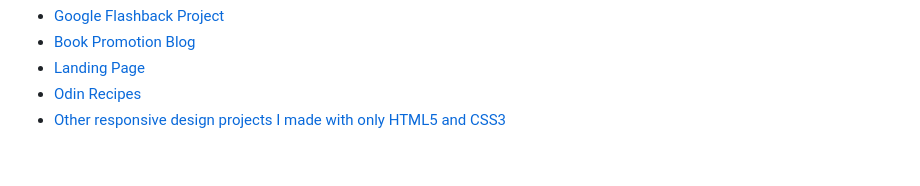
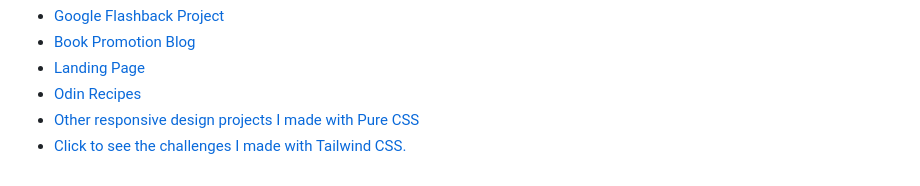
Before and after one commit to selimbiber/Vanilla-CSS-Challenges, a Markdown page: README.md, the part around the change. Rendered like a GitHub page.

Commit message:
Update README.md
Add Tailwind CSS Challenges repo link

```diff
--- a/README.md
+++ b/README.md
@@ -50,4 +50,5 @@
 - [Book Promotion Blog](https://selimbiber.github.io/Book-Promotion-Blog/)
 - [Landing Page](https://selimbiber.github.io/Landing-Page/)
 - [Odin Recipes](https://selimbiber.github.io/Odin-Recipes/)
-- [Other responsive design projects I made with only HTML5 and CSS3](https://github.com/selimbiber/Responsive-Web-Design-Certification)
+- [Other responsive design projects I made with Pure CSS](https://github.com/selimbiber/Responsive-Web-Design-Certification)
+- [Click to see the challenges I made with Tailwind CSS.](https://github.com/selimbiber/Tailwind-Challenges)
```
